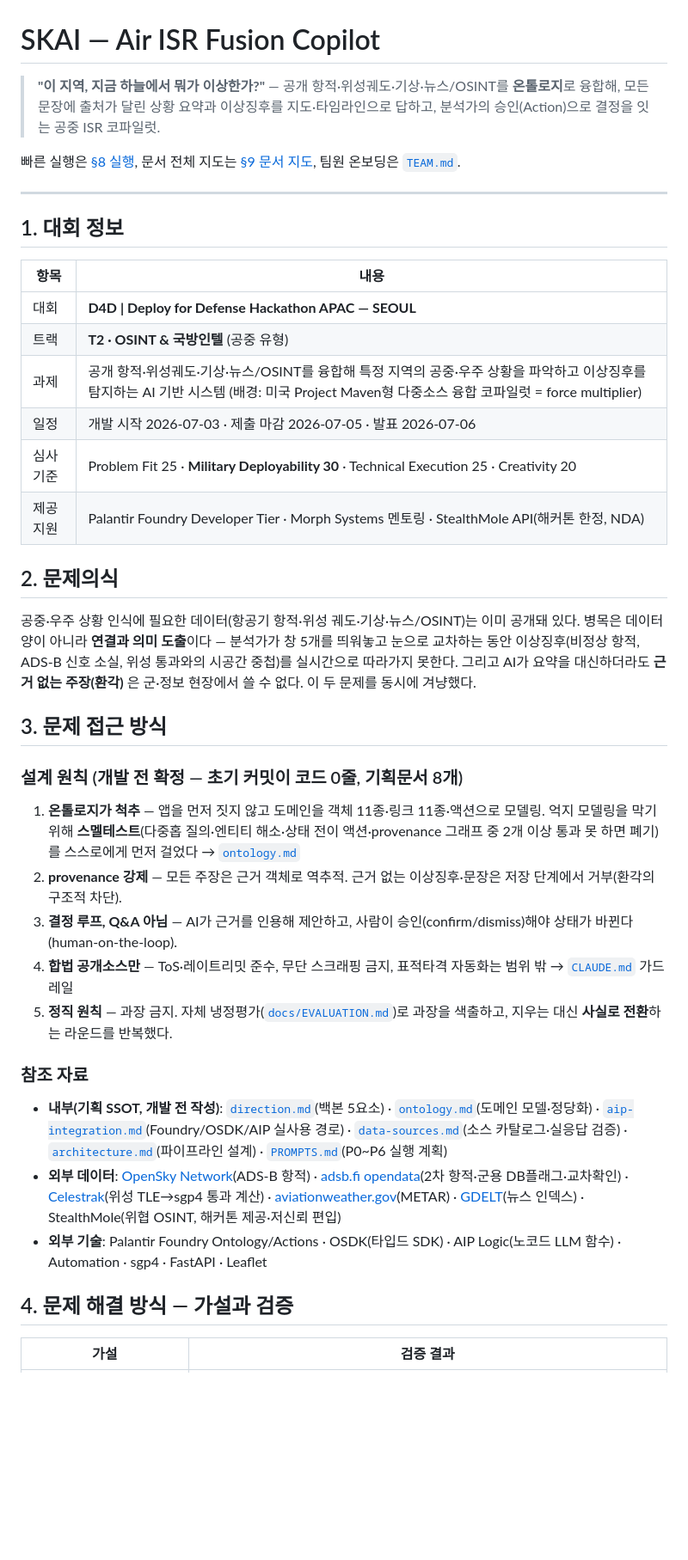
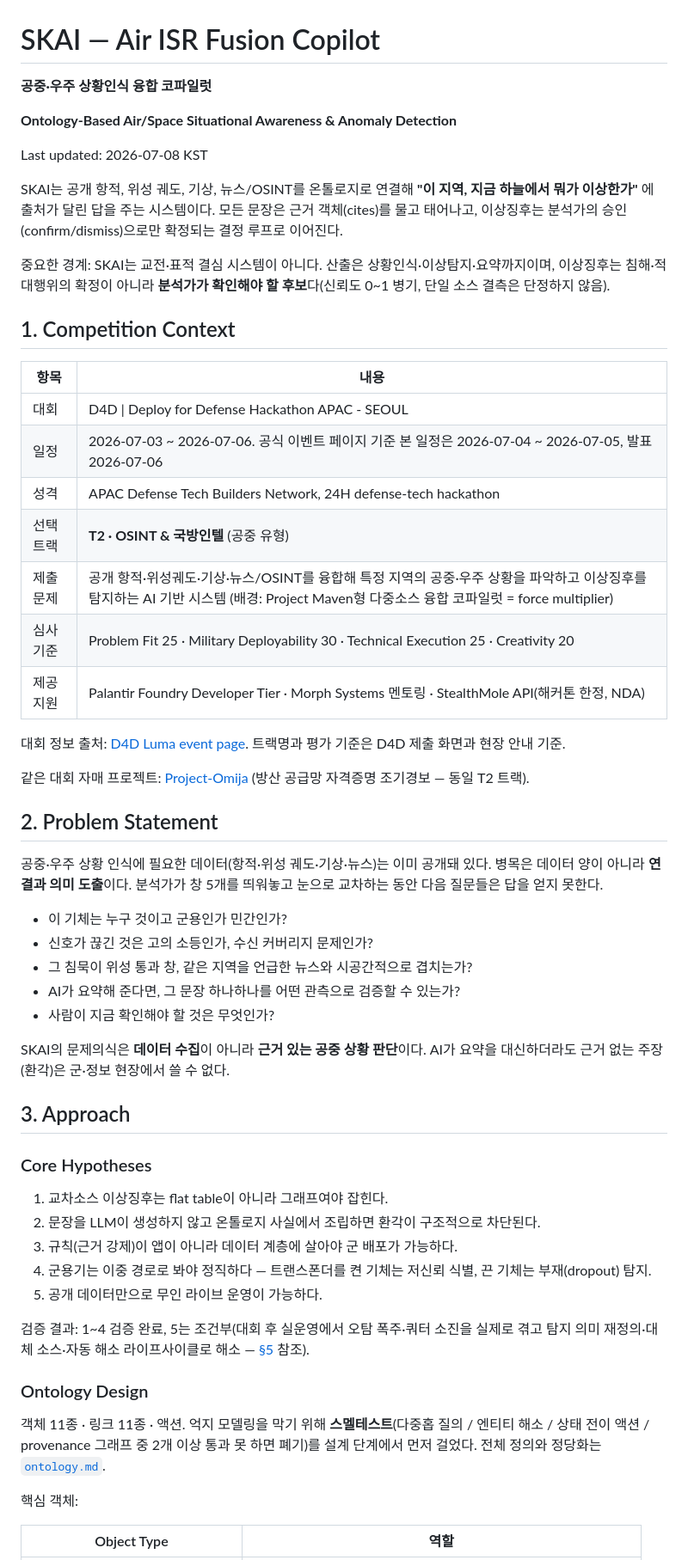
Before and after one commit to Jaemani/SKAI, a Markdown page: README.md, the part around one of its changes. Shown at 86% size. Rendered like a GitHub page; blank space fills up the shorter version.

```diff
--- a/README.md
+++ b/README.md
@@ -1,43 +1,60 @@
 # SKAI — Air ISR Fusion Copilot
 
-> **"이 지역, 지금 하늘에서 뭐가 이상한가?"** — 공개 항적·위성궤도·기상·뉴스/OSINT를 **온톨로지**로 융합해, 모든 문장에 출처가 달린 상황 요약과 이상징후를 지도·타임라인으로 답하고, 분석가의 승인(Action)으로 결정을 잇는 공중 ISR 코파일럿.
+**공중·우주 상황인식 융합 코파일럿**
 
-빠른 실행은 [§8 실행](#8-실행), 문서 전체 지도는 [§9 문서 지도](#9-문서-지도-상세는-여기로), 팀원 온보딩은 [`TEAM.md`](TEAM.md).
+**Ontology-Based Air/Space Situational Awareness & Anomaly Detection**
 
----
+Last updated: 2026-07-08 KST
 
-## 1. 대회 정보
+SKAI는 공개 항적, 위성 궤도, 기상, 뉴스/OSINT를 온톨로지로 연결해 **"이 지역, 지금 하늘에서 뭐가 이상한가"** 에 출처가 달린 답을 주는 시스템이다. 모든 문장은 근거 객체(cites)를 물고 태어나고, 이상징후는 분석가의 승인(confirm/dismiss)으로만 확정되는 결정 루프로 이어진다.
+
+중요한 경계: SKAI는 교전·표적 결심 시스템이 아니다. 산출은 상황인식·이상탐지·요약까지이며, 이상징후는 침해·적대행위의 확정이 아니라 **분석가가 확인해야 할 후보**다(신뢰도 0~1 병기, 단일 소스 결측은 단정하지 않음).
+
+## 1. Competition Context
 
 | 항목 | 내용 |
 |---|---|
-| 대회 | **D4D \| Deploy for Defense Hackathon APAC — SEOUL** |
-| 트랙 | **T2 · OSINT & 국방인텔** (공중 유형) |
-| 과제 | 공개 항적·위성궤도·기상·뉴스/OSINT를 융합해 특정 지역의 공중·우주 상황을 파악하고 이상징후를 탐지하는 AI 기반 시스템 (배경: 미국 Project Maven형 다중소스 융합 코파일럿 = force multiplier) |
-| 일정 | 개발 시작 2026-07-03 · 제출 마감 2026-07-05 · 발표 2026-07-06 |
-| 심사 기준 | Problem Fit 25 · **Military Deployability 30** · Technical Execution 25 · Creativity 20 |
+| 대회 | D4D \| Deploy for Defense Hackathon APAC - SEOUL |
+| 일정 | 2026-07-03 ~ 2026-07-06. 공식 이벤트 페이지 기준 본 일정은 2026-07-04 ~ 2026-07-05, 발표 2026-07-06 |
+| 성격 | APAC Defense Tech Builders Network, 24H defense-tech hackathon |
+| 선택 트랙 | **T2 · OSINT & 국방인텔** (공중 유형) |
+| 제출 문제 | 공개 항적·위성궤도·기상·뉴스/OSINT를 융합해 특정 지역의 공중·우주 상황을 파악하고 이상징후를 탐지하는 AI 기반 시스템 (배경: Project Maven형 다중소스 융합 코파일럿 = force multiplier) |
+| 심사 기준 | Problem Fit 25 · Military Deployability 30 · Technical Execution 25 · Creativity 20 |
 | 제공 지원 | Palantir Foundry Developer Tier · Morph Systems 멘토링 · StealthMole API(해커톤 한정, NDA) |
 
-## 2. 문제의식
+대회 정보 출처: [D4D Luma event page](https://luma.com/2ew4xn7b). 트랙명과 평가 기준은 D4D 제출 화면과 현장 안내 기준.
 
-공중·우주 상황 인식에 필요한 데이터(항공기 항적·위성 궤도·기상·뉴스/OSINT)는 이미 공개돼 있다. 병목은 데이터 양이 아니라 **연결과 의미 도출**이다 — 분석가가 창 5개를 띄워놓고 눈으로 교차하는 동안 이상징후(비정상 항적, ADS-B 신호 소실, 위성 통과와의 시공간 중첩)를 실시간으로 따라가지 못한다. 그리고 AI가 요약을 대신하더라도 **근거 없는 주장(환각)** 은 군·정보 현장에서 쓸 수 없다. 이 두 문제를 동시에 겨냥했다.
+같은 대회 자매 프로젝트: [Project-Omija](https://github.com/Jaemani/Project-Omija) (방산 공급망 자격증명 조기경보 — 동일 T2 트랙).
 
-## 3. 문제 접근 방식
+## 2. Problem Statement
 
-### 설계 원칙 (개발 전 확정 — 초기 커밋이 코드 0줄, 기획문서 8개)
+공중·우주 상황 인식에 필요한 데이터(항적·위성 궤도·기상·뉴스)는 이미 공개돼 있다. 병목은 데이터 양이 아니라 **연결과 의미 도출**이다. 분석가가 창 5개를 띄워놓고 눈으로 교차하는 동안 다음 질문들은 답을 얻지 못한다.
 
-1. **온톨로지가 척추** — 앱을 먼저 짓지 않고 도메인을 객체 11종·링크 11종·액션으로 모델링. 억지 모델링을 막기 위해 **스멜테스트**(다중홉 질의·엔티티 해소·상태 전이 액션·provenance 그래프 중 2개 이상 통과 못 하면 폐기)를 스스로에게 먼저 걸었다 → [`ontology.md`](ontology.md)
-2. **provenance 강제** — 모든 주장은 근거 객체로 역추적. 근거 없는 이상징후·문장은 저장 단계에서 거부(환각의 구조적 차단).
-3. **결정 루프, Q&A 아님** — AI가 근거를 인용해 제안하고, 사람이 승인(confirm/dismiss)해야 상태가 바뀐다(human-on-the-loop).
-4. **합법 공개소스만** — ToS·레이트리밋 준수, 무단 스크래핑 금지, 표적타격 자동화는 범위 밖 → [`CLAUDE.md`](CLAUDE.md) 가드레일
-5. **정직 원칙** — 과장 금지. 자체 냉정평가([`docs/EVALUATION.md`](docs/EVALUATION.md))로 과장을 색출하고, 지우는 대신 **사실로 전환**하는 라운드를 반복했다.
+- 이 기체는 누구 것이고 군용인가 민간인가?
+- 신호가 끊긴 것은 고의 소등인가, 수신 커버리지 문제인가?
+- 그 침묵이 위성 통과 창, 같은 지역을 언급한 뉴스와 시공간적으로 겹치는가?
+- AI가 요약해 준다면, 그 문장 하나하나를 어떤 관측으로 검증할 수 있는가?
+- 사람이 지금 확인해야 할 것은 무엇인가?
 
-### 참조 자료
+SKAI의 문제의식은 **데이터 수집**이 아니라 **근거 있는 공중 상황 판단**이다. AI가 요약을 대신하더라도 근거 없는 주장(환각)은 군·정보 현장에서 쓸 수 없다.
 
-- **내부(기획 SSOT, 개발 전 작성)**: [`direction.md`](direction.md)(백본 5요소) · [`ontology.md`](ontology.md)(도메인 모델·정당화) · [`aip-integration.md`](aip-integration.md)(Foundry/OSDK/AIP 실사용 경로) · [`data-sources.md`](data-sources.md)(소스 카탈로그·실응답 검증) · [`architecture.md`](architecture.md)(파이프라인 설계) · [`PROMPTS.md`](PROMPTS.md)(P0~P6 실행 계획)
-- **외부 데이터**: [OpenSky Network](https://opensky-network.org)(ADS-B 항적) · [adsb.fi opendata](https://adsb.fi)(2차 항적·군용 DB플래그·교차확인) · [Celestrak](https://celestrak.org)(위성 TLE→sgp4 통과 계산) · [aviationweather.gov](https://aviationweather.gov)(METAR) · [GDELT](https://www.gdeltproject.org)(뉴스 인덱스) · StealthMole(위협 OSINT, 해커톤 제공·저신뢰 편입)
-- **외부 기술**: Palantir Foundry Ontology/Actions · OSDK(타입드 SDK) · AIP Logic(노코드 LLM 함수) · Automation · sgp4 · FastAPI · Leaflet
+## 3. Approach
 
-## 4. 문제 해결 방식 — 가설과 검증
+### Core Hypotheses
 
-| 가설 | 검증 결과 |
+1. 교차소스 이상징후는 flat table이 아니라 그래프여야 잡힌다.
+2. 문장을 LLM이 생성하지 않고 온톨로지 사실에서 조립하면 환각이 구조적으로 차단된다.
+3. 규칙(근거 강제)이 앱이 아니라 데이터 계층에 살아야 군 배포가 가능하다.
+4. 군용기는 이중 경로로 봐야 정직하다 — 트랜스폰더를 켠 기체는 저신뢰 식별, 끈 기체는 부재(dropout) 탐지.
+5. 공개 데이터만으로 무인 라이브 운영이 가능하다.
+
+검증 결과: 1~4 검증 완료, 5는 조건부(대회 후 실운영에서 오탐 폭주·쿼터 소진을 실제로 겪고 탐지 의미 재정의·대체 소스·자동 해소 라이프사이클로 해소 — [§5](#5-current-implementation-level) 참조).
+
+### Ontology Design
+
+객체 11종 · 링크 11종 · 액션. 억지 모델링을 막기 위해 **스멜테스트**(다중홉 질의 / 엔티티 해소 / 상태 전이 액션 / provenance 그래프 중 2개 이상 통과 못 하면 폐기)를 설계 단계에서 먼저 걸었다. 전체 정의와 정당화는 [`ontology.md`](ontology.md).
+
+핵심 객체:
+
+| Object Type | 역할 |
 |---|---|
```
Also changed, not shown: other parts of README.md (+138 -47 lines).
